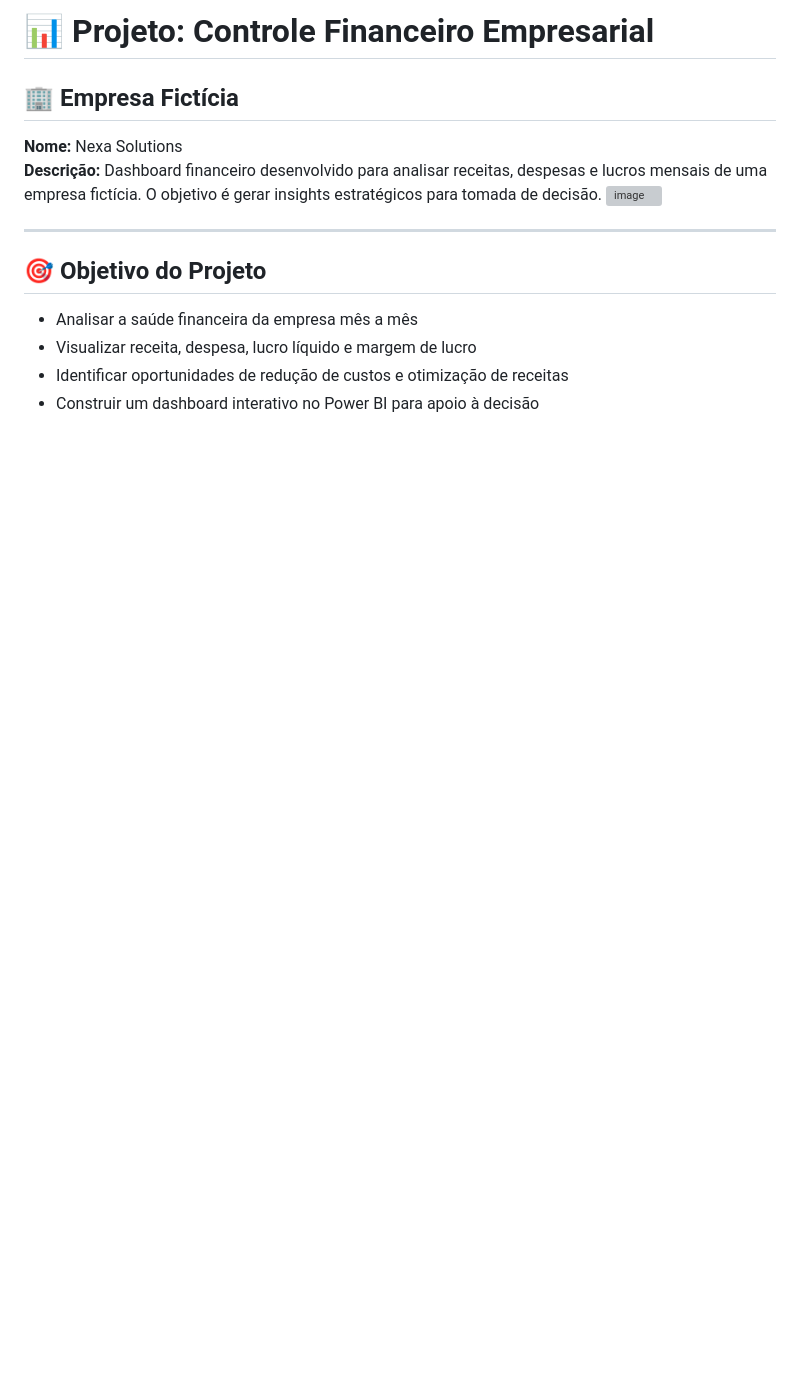
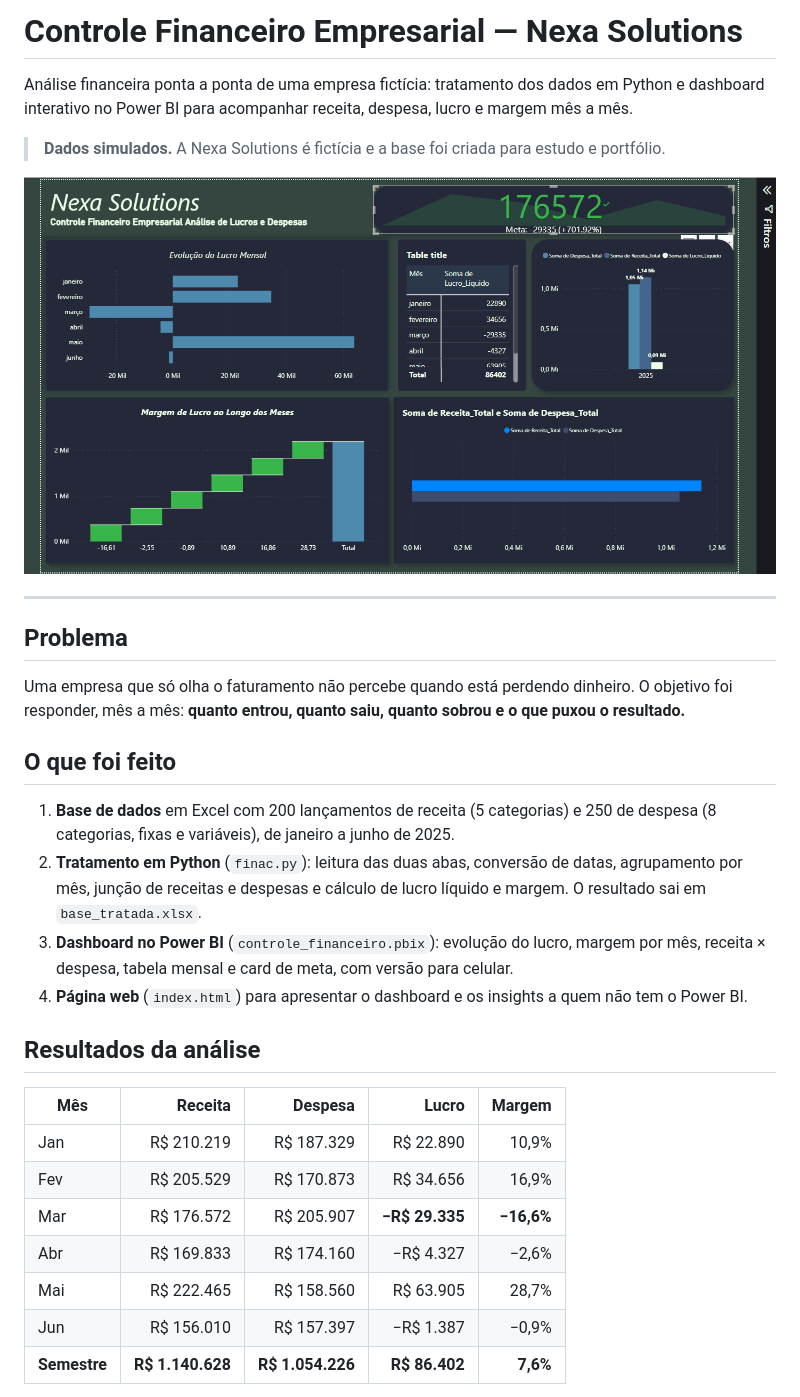
Before and after one commit to Chiebao/controle_financeiro, a Markdown page: README.md, the part around one of its changes. GitHub-like rendering; blank space fills up the shorter version; grey boxes are pictures that could not be loaded.

Commit message:
docs: README com os resultados reais da análise

```diff
--- a/README.md
+++ b/README.md
@@ -1,14 +1,33 @@
-# 📊 Projeto: Controle Financeiro Empresarial
+# Controle Financeiro Empresarial — Nexa Solutions
 
-## 🏢 Empresa Fictícia
-**Nome:** Nexa Solutions
-**Descrição:** Dashboard financeiro desenvolvido para analisar receitas, despesas e lucros mensais de uma empresa fictícia. O objetivo é gerar insights estratégicos para tomada de decisão.
-<img width="1907" height="989" alt="image" src="https://github.com/user-attachments/assets/0ce65c7d-c5a3-4dda-8fad-500a1901eff7" />
+Análise financeira ponta a ponta de uma empresa fictícia: tratamento dos dados em Python e dashboard interativo no Power BI para acompanhar receita, despesa, lucro e margem mês a mês.
+
+> **Dados simulados.** A Nexa Solutions é fictícia e a base foi criada para estudo e portfólio.
+
+![Dashboard no Power BI](Captura%20de%20tela%202025-10-25%20095436.png)
 
 ---
 
-## 🎯 Objetivo do Projeto
-- Analisar a saúde financeira da empresa mês a mês
-- Visualizar receita, despesa, lucro líquido e margem de lucro
-- Identificar oportunidades de redução de custos e otimização de receitas
-- Construir um dashboard interativo no Power BI para apoio à decisão
+## Problema
+
+Uma empresa que só olha o faturamento não percebe quando está perdendo dinheiro. O objetivo foi responder, mês a mês: **quanto entrou, quanto saiu, quanto sobrou e o que puxou o resultado.**
+
+## O que foi feito
+
+1. **Base de dados** em Excel com 200 lançamentos de receita (5 categorias) e 250 de despesa (8 categorias, fixas e variáveis), de janeiro a junho de 2025.
+2. **Tratamento em Python** (`finac.py`): leitura das duas abas, conversão de datas, agrupamento por mês, junção de receitas e despesas e cálculo de lucro líquido e margem. O resultado sai em `base_tratada.xlsx`.
+3. **Dashboard no Power BI** (`controle_financeiro.pbix`): evolução do lucro, margem por mês, receita × despesa, tabela mensal e card de meta, com versão para celular.
+4. **Página web** (`index.html`) para apresentar o dashboard e os insights a quem não tem o Power BI.
+
+## Resultados da análise
+
+| Mês | Receita | Despesa | Lucro | Margem |
+|---|---:|---:|---:|---:|
+| Jan | R$ 210.219 | R$ 187.329 | R$ 22.890 | 10,9% |
+| Fev | R$ 205.529 | R$ 170.873 | R$ 34.656 | 16,9% |
+| Mar | R$ 176.572 | R$ 205.907 | **−R$ 29.335** | **−16,6%** |
+| Abr | R$ 169.833 | R$ 174.160 | −R$ 4.327 | −2,6% |
+| Mai | R$ 222.465 | R$ 158.560 | R$ 63.905 | 28,7% |
+| Jun | R$ 156.010 | R$ 157.397 | −R$ 1.387 | −0,9% |
+| **Semestre** | **R$ 1.140.628** | **R$ 1.054.226** | **R$ 86.402** | **7,6%** |
+
```
Also changed, not shown: other parts of README.md (+39 -70 lines).
